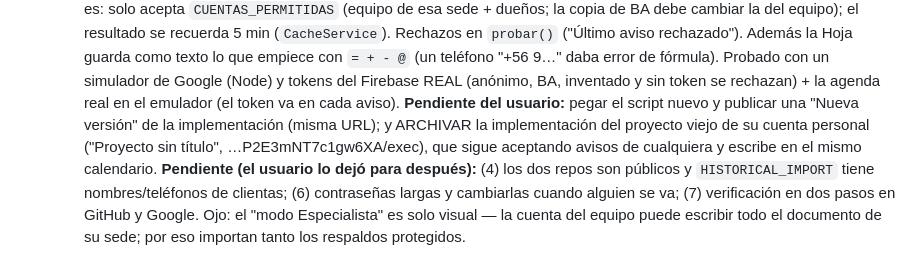
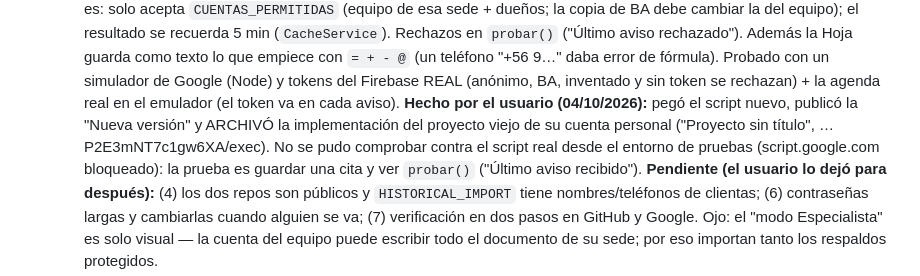
Before and after one commit to juandiego2577-debug/agenda-sibana, a Markdown page: CLAUDE.md, the part around the change. GitHub-like rendering.

Commit message:
CLAUDE.md: script de respaldo protegido ya instalado; proyecto viejo archivado
Co-Authored-By: Claude Opus 5.5 <noreply@anthropic.com>
Claude-Session: https://claude.ai/code/session_013pyprDsc2wiYGksQgPrPPr

```diff
--- a/CLAUDE.md
+++ b/CLAUDE.md
@@ -342,11 +342,12 @@ para servir también a **Copiapó**, de la siguiente forma:
      `= + - @` (un teléfono "+56 9…" daba error de fórmula). Probado con un
      simulador de Google (Node) y tokens del Firebase REAL (anónimo, BA,
      inventado y sin token se rechazan) + la agenda real en el emulador
-     (el token va en cada aviso). **Pendiente del usuario:** pegar el script
-     nuevo y publicar una "Nueva versión" de la implementación (misma URL);
-     y ARCHIVAR la implementación del proyecto viejo de su cuenta personal
-     ("Proyecto sin título", …P2E3mNT7c1gw6XA/exec), que sigue aceptando
-     avisos de cualquiera y escribe en el mismo calendario.
+     (el token va en cada aviso). **Hecho por el usuario (04/10/2026):** pegó
+     el script nuevo, publicó la "Nueva versión" y ARCHIVÓ la implementación
+     del proyecto viejo de su cuenta personal ("Proyecto sin título",
+     …P2E3mNT7c1gw6XA/exec). No se pudo comprobar contra el script real desde
+     el entorno de pruebas (script.google.com bloqueado): la prueba es
+     guardar una cita y ver `probar()` ("Último aviso recibido").
   **Pendiente (el usuario lo dejó para después):** (4) los dos repos son
   públicos y `HISTORICAL_IMPORT` tiene nombres/teléfonos de clientas;
   (6) contraseñas largas y cambiarlas cuando alguien se va; (7)
```
